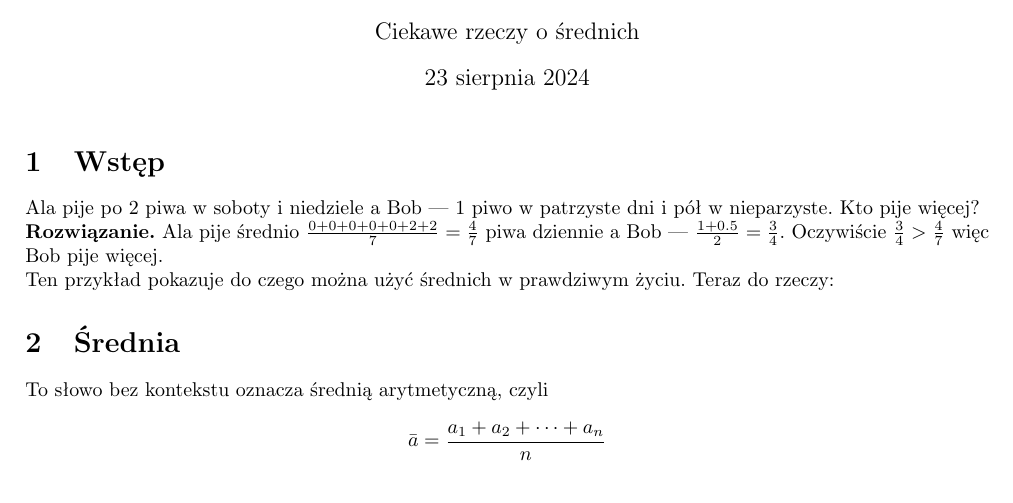
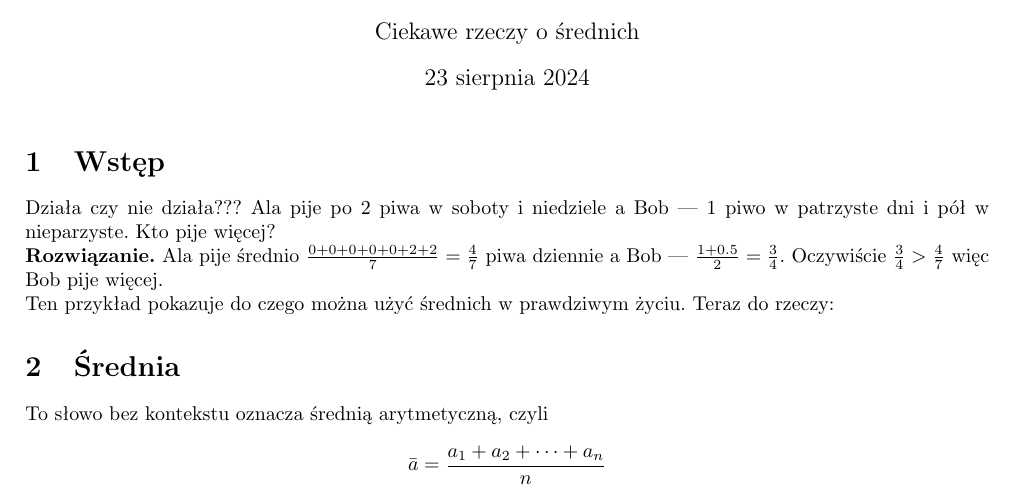
Before and after one commit to kacperkeska/matematyka, a LaTeX document (srednie.tex): part of page 1 of 4, cut so that both start at the same text. Compiled offline with pdfLaTeX.

Commit message:
Update srednie.tex

```diff
--- a/srednie.tex
+++ b/srednie.tex
@@ -23,7 +23,7 @@
 \begin{document}
 \maketitle
 \section{Wstęp}
-Ala pije po 2 piwa w soboty i niedziele a Bob --- 1 piwo w patrzyste dni i pół w nieparzyste. Kto pije więcej?\\
+Działa czy nie działa??? Ala pije po 2 piwa w soboty i niedziele a Bob --- 1 piwo w patrzyste dni i pół w nieparzyste. Kto pije więcej?\\
 \textbf{Rozwiązanie.} Ala pije średnio $\frac{0+0+0+0+0+2+2}7=\frac47$ piwa dziennie a Bob --- $\frac{1+0.5}2=\frac34$. Oczywiście $\frac34>\frac47$ więc Bob pije więcej.\\
 Ten przykład pokazuje do czego można użyć średnich w prawdziwym życiu. Teraz do rzeczy:
 \section{Średnia}
```
